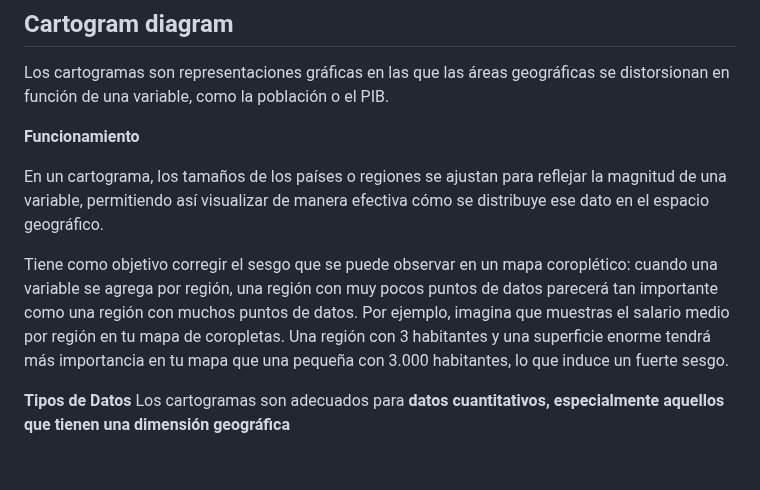
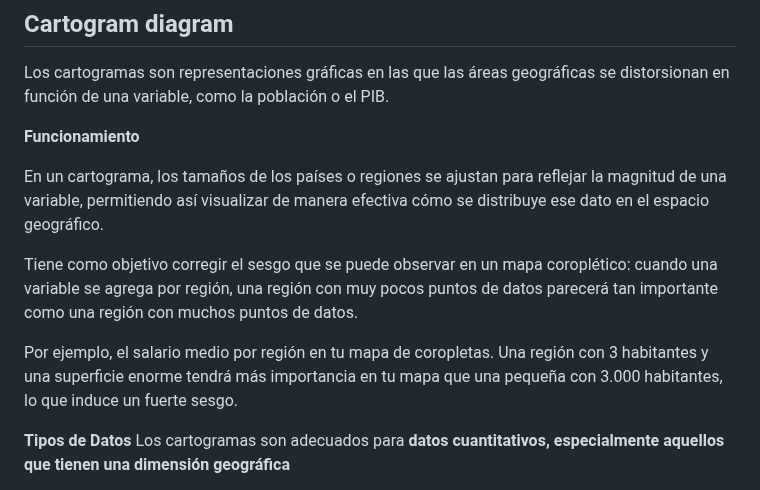
Before and after one commit to fernandezcg/VisualizacionDatos_PEC2, a Markdown page: README.md, the part around the change. Rendered like a GitHub page; blank space fills up the shorter version.

```diff
--- a/README.md
+++ b/README.md
@@ -99,7 +99,9 @@ __Funcionamiento__
 
 En un cartograma, los tamaños de los países o regiones se ajustan para reflejar la magnitud de una variable, permitiendo así visualizar de manera efectiva cómo se distribuye ese dato en el espacio geográfico.
 
-Tiene como objetivo corregir el sesgo que se puede observar en un mapa coroplético: cuando una variable se agrega por región, una región con muy pocos puntos de datos parecerá tan importante como una región con muchos puntos de datos. Por ejemplo, imagina que muestras el salario medio por región en tu mapa de coropletas. Una región con 3 habitantes y una superficie enorme tendrá más importancia en tu mapa que una pequeña con 3.000 habitantes, lo que induce un fuerte sesgo.
+Tiene como objetivo corregir el sesgo que se puede observar en un mapa coroplético: cuando una variable se agrega por región, una región con muy pocos puntos de datos parecerá tan importante como una región con muchos puntos de datos.
+
+Por ejemplo, el salario medio por región en tu mapa de coropletas. Una región con 3 habitantes y una superficie enorme tendrá más importancia en tu mapa que una pequeña con 3.000 habitantes, lo que induce un fuerte sesgo.
 
 __Tipos de Datos__
 Los cartogramas son adecuados para **datos cuantitativos, especialmente aquellos que tienen una dimensión geográfica**
```
